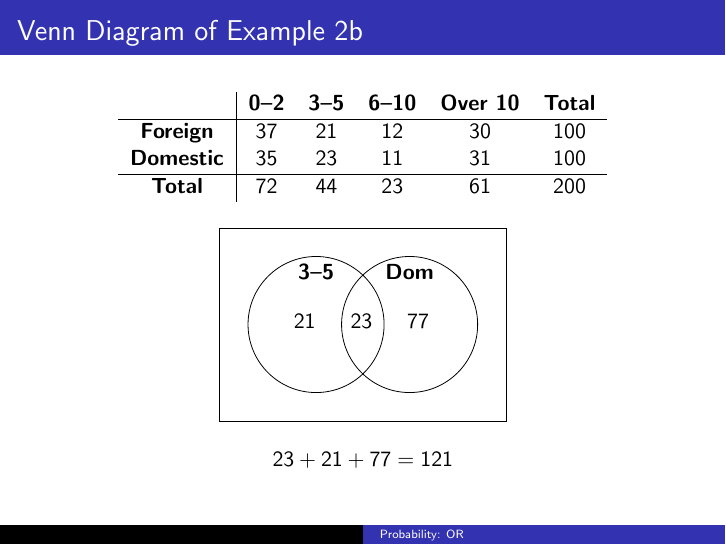
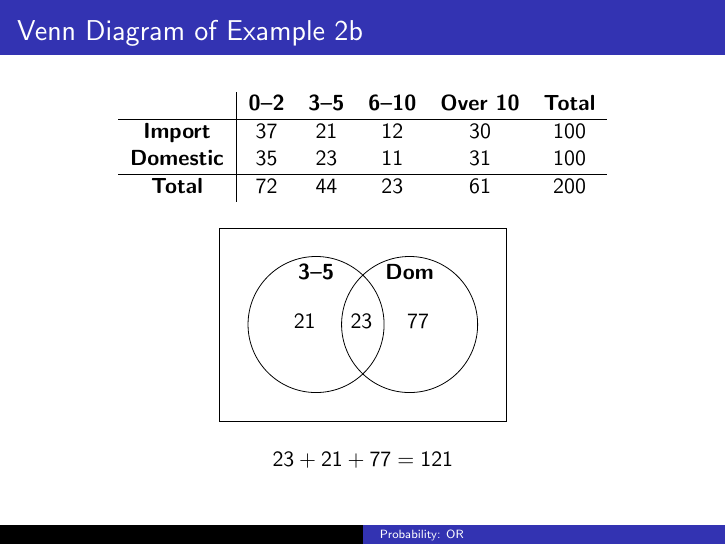
Before and after one commit to BryanBain/Statistics, LaTeX slides (Beamer_Slides/Probability_OR.tex): page 38 of 91. Compiled offline with pdfLaTeX.

Commit message:
updated Probability: OR

```diff
--- a/Beamer_Slides/Probability_OR.tex
+++ b/Beamer_Slides/Probability_OR.tex
@@ -72,7 +72,7 @@ The table below lists the types and numbers of cars sold at Lemon Autos along wi
 \begin{center}
 \begin{tabular}{c|ccccc}
 					&	\textbf{0--2} & \textbf{3--5} & \textbf{6--10} & \textbf{Over 10} & \textbf{Total} \\ \hline
-\textbf{Foreign} 	& 37 & 21 & 12 & 30 & 100 \\
+\textbf{Import} 	& 37 & 21 & 12 & 30 & 100 \\
 \textbf{Domestic} 	& 35 & 23 & 11 & 31 & 100 \\ \hline
 \textbf{Total}   	& 72 & 44 & 23 & 61 & 200
 \end{tabular}
@@ -89,7 +89,7 @@ The table below lists the types and numbers of cars sold at Lemon Autos along wi
 \begin{center}
 \begin{tabular}{c|ccccc}
 					&	\textbf{0--2} & \textbf{3--5} & \textbf{6--10} & \textbf{Over 10} & \textbf{Total} \\ \hline
-\textbf{Foreign} 	& 37 & 21 & 12 & 30 & 100 \\
+\textbf{Import} 	& 37 & 21 & 12 & 30 & 100 \\
 \textbf{Domestic} 	& 35 & 23 & 11 & 31 & 100 \\ \hline
 \textbf{Total}   	& 72 & 44 & 23 & 61 & 200
 \end{tabular}
@@ -108,7 +108,7 @@ The table below lists the types and numbers of cars sold at Lemon Autos along wi
 \begin{center}
 \begin{tabular}{c|c>{\columncolor{blue!30}}cccc}
 					&	\textbf{0--2} & \textbf{3--5} & \textbf{6--10} & \textbf{Over 10} & \textbf{Total} \\ \hline
-\textbf{Foreign} 	& 37 & 21 & 12 & 30 & 100 \\
+\textbf{Import} 	& 37 & 21 & 12 & 30 & 100 \\
 \rowcolor{yellow!60}\textbf{Domestic} 	& 35 & {\color{red}\textbf{23}} & 11 & 31 & 100 \\ \hline
 \textbf{Total}   	& 72 & 44 & 23 & 61 & 200
 \end{tabular}
@@ -148,7 +148,7 @@ The table below lists the types and numbers of cars sold at Lemon Autos along wi
 \begin{center}
 \begin{tabular}{c|ccccc}
 					&	\textbf{0--2} & \textbf{3--5} & \textbf{6--10} & \textbf{Over 10} & \textbf{Total} \\ \hline
-\textbf{Foreign} 	& 37 & 21 & 12 & 30 & 100 \\
+\textbf{Import} 	& 37 & 21 & 12 & 30 & 100 \\
 \textbf{Domestic} 	& 35 & 23 & 11 & 31 & 100 \\ \hline
 \textbf{Total}   	& 72 & 44 & 23 & 61 & 200
 \end{tabular}
```
Also changed, not shown: Beamer_Slides/Probability_OR.pdf.
